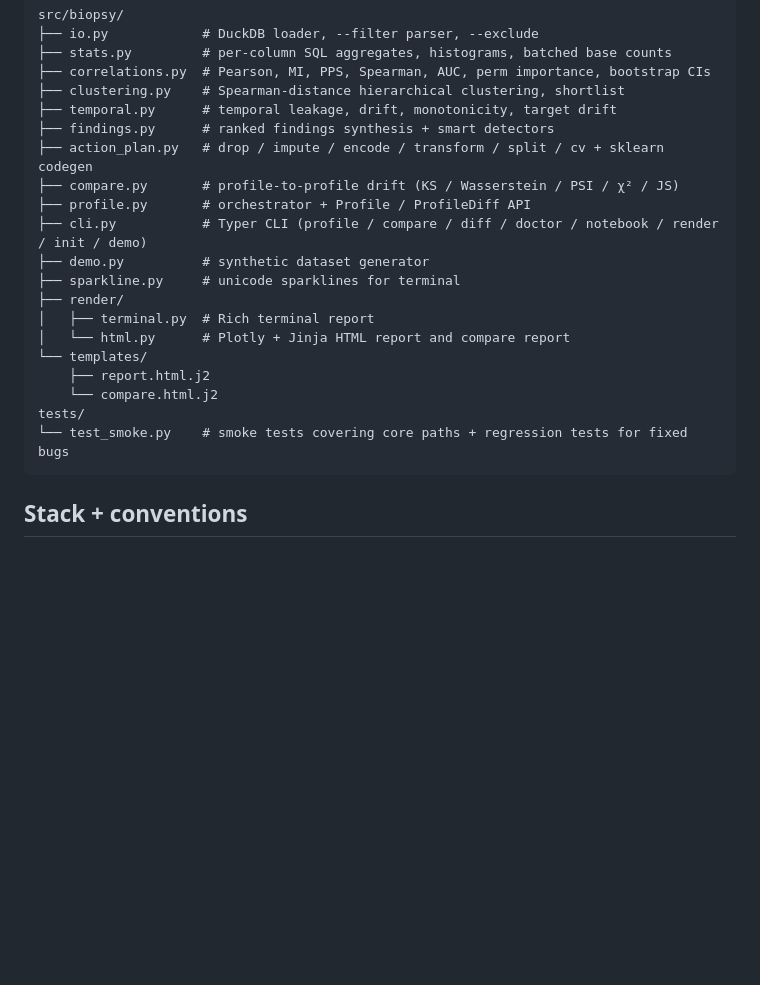
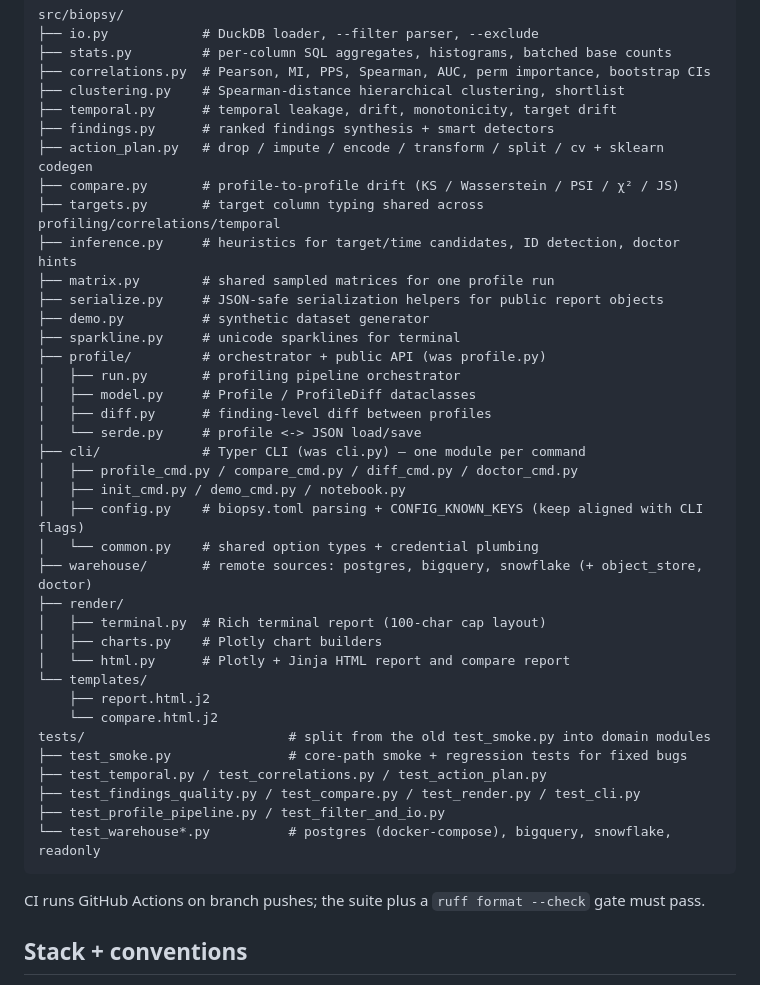
Before and after one commit to adamthuvesen/biopsy, a Markdown page: AGENTS.md, the part around the change. GitHub-like rendering; blank space fills up the shorter version.

Commit message:
docs: align AGENTS.md repo map with cli/profile/warehouse refactor

````diff
--- a/AGENTS.md
+++ b/AGENTS.md
@@ -20,19 +20,39 @@ src/biopsy/
 ├── findings.py      # ranked findings synthesis + smart detectors
 ├── action_plan.py   # drop / impute / encode / transform / split / cv + sklearn codegen
 ├── compare.py       # profile-to-profile drift (KS / Wasserstein / PSI / χ² / JS)
-├── profile.py       # orchestrator + Profile / ProfileDiff API
-├── cli.py           # Typer CLI (profile / compare / diff / doctor / notebook / render / init / demo)
+├── targets.py       # target column typing shared across profiling/correlations/temporal
+├── inference.py     # heuristics for target/time candidates, ID detection, doctor hints
+├── matrix.py        # shared sampled matrices for one profile run
+├── serialize.py     # JSON-safe serialization helpers for public report objects
 ├── demo.py          # synthetic dataset generator
 ├── sparkline.py     # unicode sparklines for terminal
+├── profile/         # orchestrator + public API (was profile.py)
+│   ├── run.py       # profiling pipeline orchestrator
+│   ├── model.py     # Profile / ProfileDiff dataclasses
+│   ├── diff.py      # finding-level diff between profiles
+│   └── serde.py     # profile <-> JSON load/save
+├── cli/             # Typer CLI (was cli.py) — one module per command
+│   ├── profile_cmd.py / compare_cmd.py / diff_cmd.py / doctor_cmd.py
+│   ├── init_cmd.py / demo_cmd.py / notebook.py
+│   ├── config.py    # biopsy.toml parsing + CONFIG_KNOWN_KEYS (keep aligned with CLI flags)
+│   └── common.py    # shared option types + credential plumbing
+├── warehouse/       # remote sources: postgres, bigquery, snowflake (+ object_store, doctor)
 ├── render/
-│   ├── terminal.py  # Rich terminal report
+│   ├── terminal.py  # Rich terminal report (100-char cap layout)
+│   ├── charts.py    # Plotly chart builders
 │   └── html.py      # Plotly + Jinja HTML report and compare report
 └── templates/
     ├── report.html.j2
     └── compare.html.j2
-tests/
-└── test_smoke.py    # smoke tests covering core paths + regression tests for fixed bugs
+tests/                          # split from the old test_smoke.py into domain modules
+├── test_smoke.py               # core-path smoke + regression tests for fixed bugs
+├── test_temporal.py / test_correlations.py / test_action_plan.py
+├── test_findings_quality.py / test_compare.py / test_render.py / test_cli.py
+├── test_profile_pipeline.py / test_filter_and_io.py
+└── test_warehouse*.py          # postgres (docker-compose), bigquery, snowflake, readonly
 ```
+
+CI runs GitHub Actions on branch pushes; the suite plus a `ruff format --check` gate must pass.
 
 ## Stack + conventions
 
````
